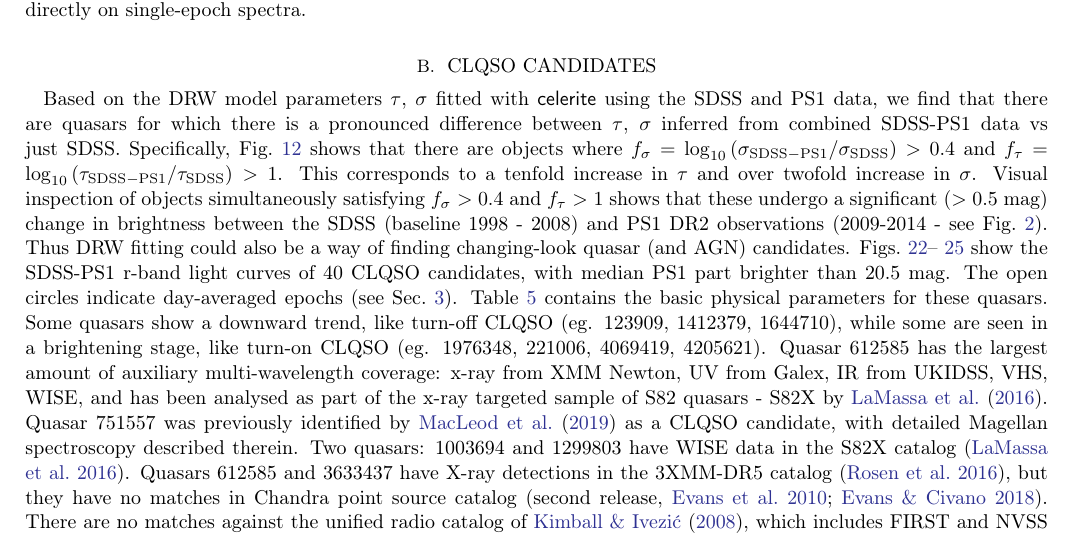
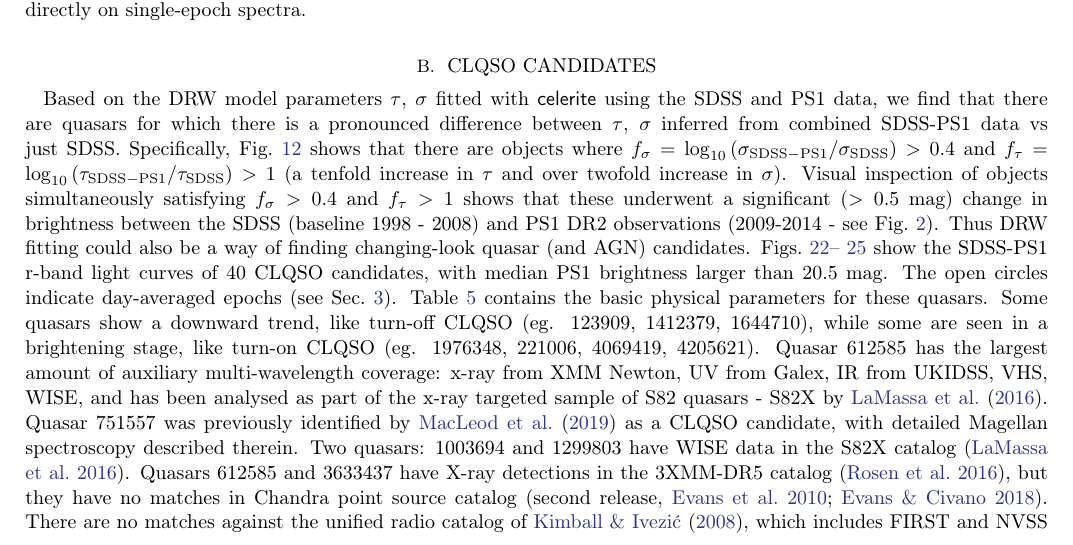
Before and after one commit to suberlak/PS1_SDSS_CRTS, a LaTeX paper (report/main.tex): part of page 27 of 36, cut so that both start at the same text. Compiled offline with pdfLaTeX.

Commit message:
corrected typo in AppB

```diff
--- a/report/main.tex
+++ b/report/main.tex
@@ -940,9 +940,11 @@ These methods were used to create catalogs of quasar properties derived from spe
 \section{CLQSO candidates}
 \label{app:clqso_cands}
 
-Based on the DRW model  parameters $\tau$, $\sigma$ fitted with \project{celerite} using the SDSS and PS1 data, we find that there are quasars for which there is a pronounced difference between $\tau$, $\sigma$  inferred from combined SDSS-PS1 data vs just SDSS. Specifically, Fig.~\ref{fig:sigma_tau_ratios} shows that there are objects where
-$f_{\sigma} = \log_{10}{\left( \sigma_{\mathrm{SDSS-PS1}} / \sigma_{\mathrm{SDSS}} \right)} > 0.4 $ and
- $f_{\tau} = \log_{10}{\left( \tau_{\mathrm{SDSS-PS1}} / \tau_{\mathrm{SDSS}} \right)} > 1  $.  This corresponds to a tenfold increase in $\tau$ and over twofold increase in $\sigma$. Visual inspection of objects simultaneously satisfying $f_{\sigma}> 0.4$ and $f_{\tau}> 1 $ shows that these undergo a significant ($>0.5$ mag) change in brightness between the SDSS (baseline 1998 - 2008) and PS1 DR2 observations (2009-2014 - see Fig.~\ref{fig:lc_extent}). Thus DRW fitting could also be a way of finding changing-look quasar (and AGN) candidates. Figs.~\ref{fig:clqso1}--~\ref{fig:clqso4} show the SDSS-PS1 r-band light curves of 40 CLQSO candidates, with median PS1 part brighter than 20.5 mag. The open circles indicate day-averaged epochs (see Sec.~\ref{sec:data}). Table~\ref{tab:clqso} contains the basic physical parameters for these quasars. Some quasars show a downward trend, like turn-off CLQSO (eg. 123909, 1412379,  1644710), while some are seen in a brightening stage, like turn-on CLQSO (eg. 1976348, 221006, 4069419, 4205621). Quasar 612585 has the largest amount of auxiliary multi-wavelength coverage: x-ray from XMM Newton, UV from Galex, IR from UKIDSS, VHS, WISE, and has been analysed as part of the x-ray targeted sample of S82 quasars - S82X by \cite{lamassa2016a}. Quasar 751557 was previously identified by \cite{macleod2019} as a CLQSO candidate, with detailed Magellan spectroscopy described therein.  Two quasars: 1003694 and 1299803 have WISE data in the S82X catalog \citep{lamassa2016a}. Quasars 612585 and 3633437 have X-ray detections in the 3XMM-DR5 catalog \citep{rosen2016}, but they have no matches in Chandra point source catalog (second release, \citealt{evans2010, evans2018}). There are no matches against the unified radio catalog of \cite{kimball2008}, which includes FIRST and NVSS data. We especially recommend spectroscopic follow-up of the brightest targets: 1976348 (mean 17.8 mag, turn-on, upper-left panel in Fig.~\ref{fig:clqso2}), 2104791 (mean 18.4 mag, turn-off, middle-left panel in Fig.~\ref{fig:clqso2}).
+Based on the DRW model  parameters $\tau$, $\sigma$ fitted with \project{celerite} using the SDSS and PS1 data, we find that there are quasars for which there is a pronounced difference between $\tau$, $\sigma$  inferred from combined SDSS-PS1 data vs just SDSS. Specifically, Fig.~\ref{fig:sigma_tau_ratios} shows that there are objects where $f_{\sigma} = \log_{10}{\left( \sigma_{\mathrm{SDSS-PS1}} / \sigma_{\mathrm{SDSS}} \right)} > 0.4 $ and $f_{\tau} = \log_{10}{\left( \tau_{\mathrm{SDSS-PS1}} / \tau_{\mathrm{SDSS}} \right)} > 1$ (a tenfold increase in $\tau$ and over twofold increase in $\sigma$). Visual inspection of objects simultaneously satisfying $f_{\sigma}> 0.4$ and $f_{\tau}> 1 $ shows that these underwent a significant ($>0.5$ mag) change in brightness between the SDSS (baseline 1998 - 2008) and PS1 DR2 observations (2009-2014 - see Fig.~\ref{fig:lc_extent}). Thus DRW fitting could also be a way of finding changing-look quasar (and AGN) candidates. Figs.~\ref{fig:clqso1}--~\ref{fig:clqso4} show the SDSS-PS1 r-band light curves of 40 CLQSO candidates, with median PS1 brightness larger  than 20.5 mag. The open circles indicate day-averaged epochs (see Sec.~\ref{sec:data}). Table~\ref{tab:clqso} contains the basic physical parameters for these quasars. Some quasars show a downward trend, like turn-off CLQSO (eg. 123909, 1412379,  1644710), while some are seen in a brightening stage, like turn-on CLQSO (eg. 1976348, 221006, 4069419, 4205621). Quasar 612585 has the largest amount of auxiliary multi-wavelength coverage: x-ray from XMM Newton, UV from Galex, IR from UKIDSS, VHS, WISE, and has been analysed as part of the x-ray targeted sample of S82 quasars - S82X by \cite{lamassa2016a}. Quasar 751557 was previously identified by \cite{macleod2019} as a CLQSO candidate, with detailed Magellan spectroscopy described therein.  Two quasars: 1003694 and 1299803 have WISE data in the S82X catalog \citep{lamassa2016a}. Quasars 612585 and 3633437 have X-ray detections in the 3XMM-DR5 catalog \citep{rosen2016}, but they have no matches in Chandra point source catalog (second release, \citealt{evans2010, evans2018}). There are no matches against the unified radio catalog of \cite{kimball2008}, which includes FIRST and NVSS data. We especially recommend spectroscopic follow-up of the brightest targets: 1976348 (mean 17.8 mag, turn-on, upper-left panel in Fig.~\ref{fig:clqso2}), 2104791 (mean 18.4 mag, turn-off, middle-left panel in Fig.~\ref{fig:clqso2}).
+ % other examples of CLQSO morphologies in the 190807  PS1  sample of 40 candidates :
+% turn-off   123909, 1412379,  1644710, 8442, 3096136, 2104791, 2484608, 3319354, 3739253, 3810874, 4913626
+% turn-on  1976348, 221006, 4069419,  4205621,  1835106,   1730482,   3147102,    3781306,    3791907
+% recovery after turn-off 257776,  2503955
 
 \begin{figure*} % made with ../code2/Explore_SDSS_PS1_lightcurves.ipynb
 %\plotone{figs/SDSS_PS1_outliers_page_0.png}
```
